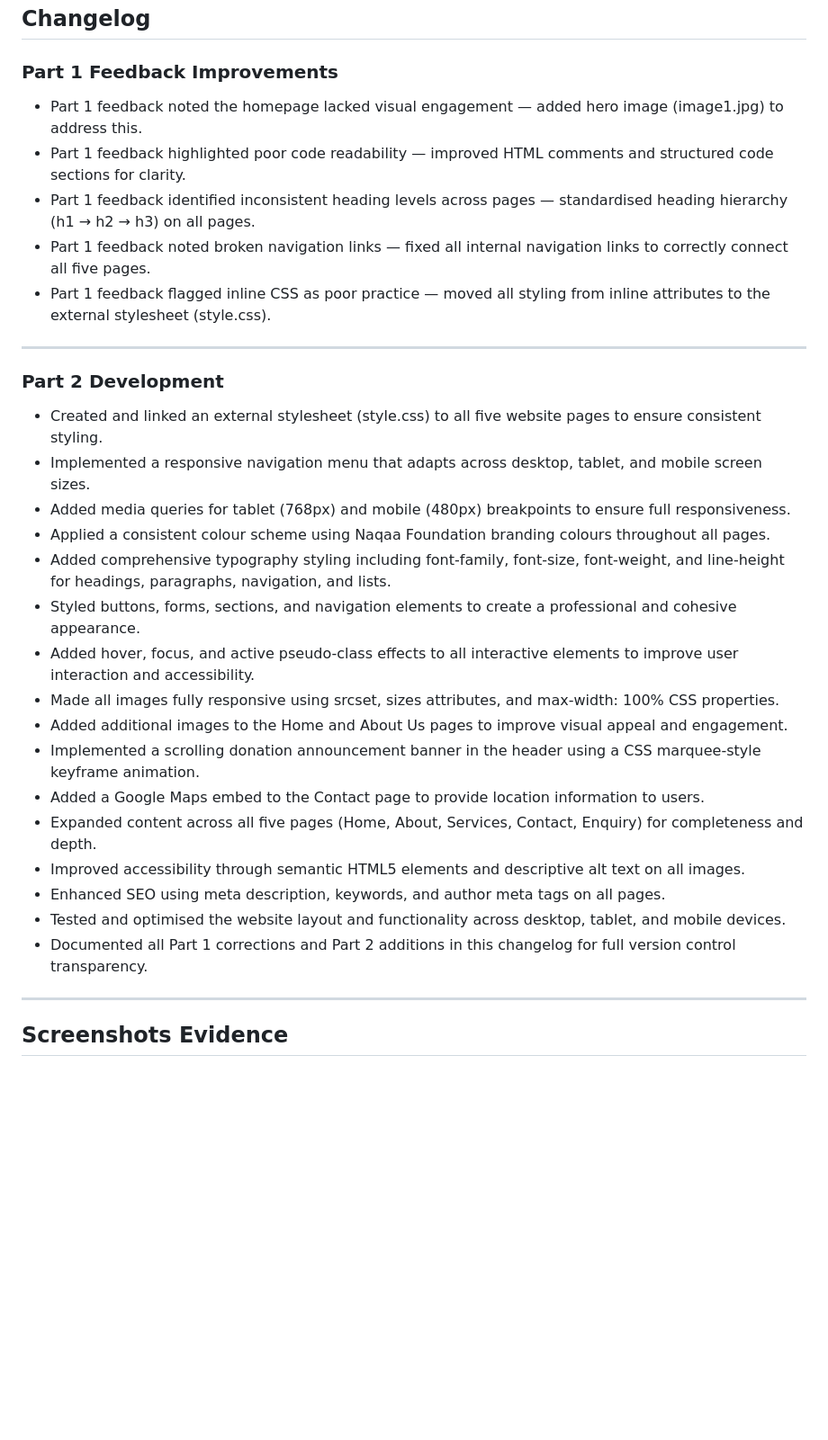
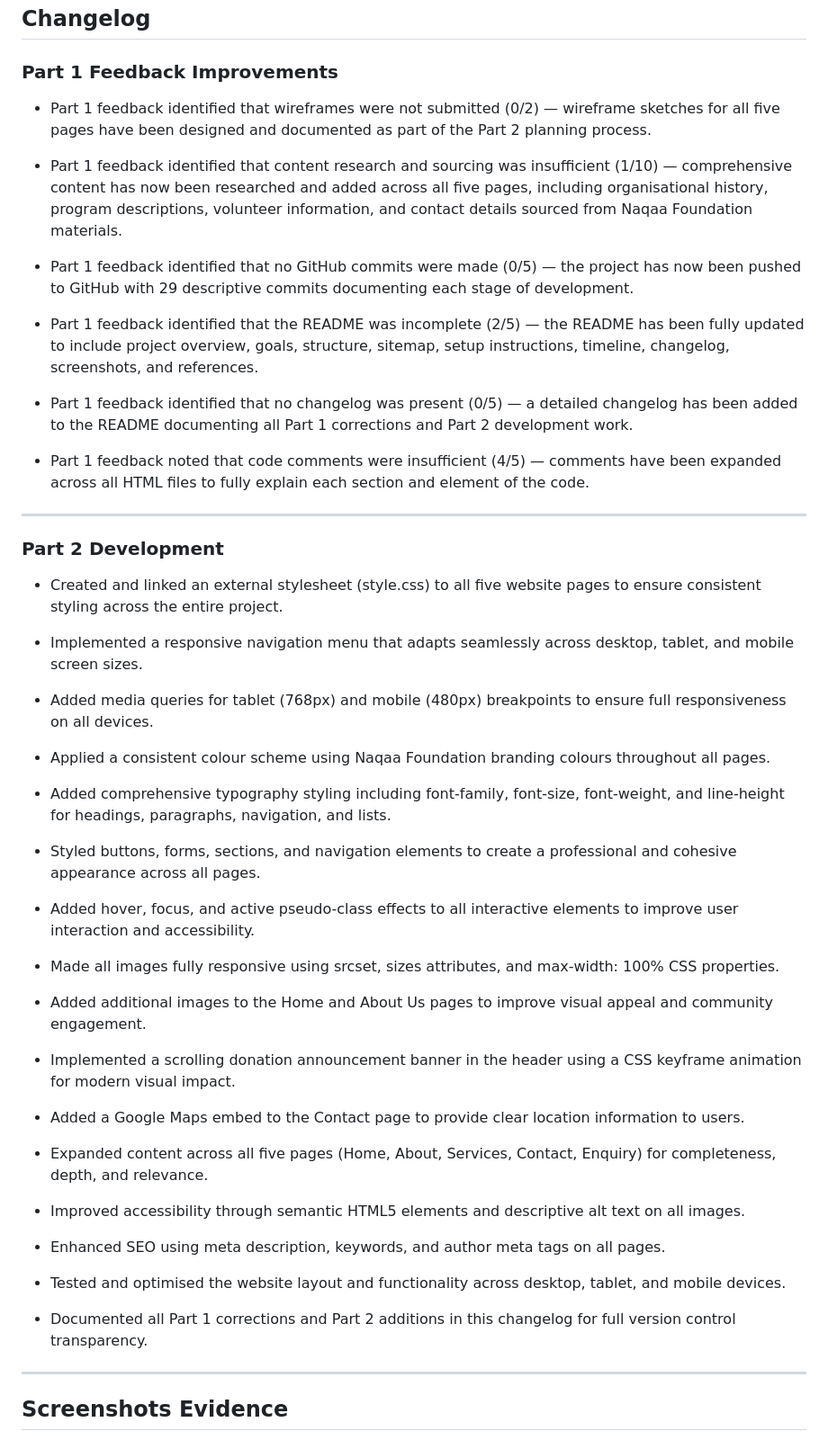
Before and after one commit to dalawhatumus/NAQAA_PROJECT, a Markdown page: README.md, the part around one of its changes. Shown at 90% size. GitHub-like rendering; blank space fills up the shorter version.

```diff
--- a/README.md
+++ b/README.md
@@ -91,31 +97,85 @@ To run this project locally:
 ## Changelog
 
 ### Part 1 Feedback Improvements
-- Part 1 feedback noted the homepage lacked visual engagement — added hero image (image1.jpg) to address this.
-- Part 1 feedback highlighted poor code readability — improved HTML comments and structured code sections for clarity.
-- Part 1 feedback identified inconsistent heading levels across pages — standardised heading hierarchy (h1 → h2 → h3) on all pages.
-- Part 1 feedback noted broken navigation links — fixed all internal navigation links to correctly connect all five pages.
-- Part 1 feedback flagged inline CSS as poor practice — moved all styling from inline attributes to the external stylesheet (style.css).
+
+- Part 1 feedback identified that wireframes were not submitted (0/2) —
+  wireframe sketches for all five pages have been designed and documented
+  as part of the Part 2 planning process.
+
+- Part 1 feedback identified that content research and sourcing was
+  insufficient (1/10) — comprehensive content has now been researched and
+  added across all five pages, including organisational history, program
+  descriptions, volunteer information, and contact details sourced from
+  Naqaa Foundation materials.
+
+- Part 1 feedback identified that no GitHub commits were made (0/5) —
+  the project has now been pushed to GitHub with 29 descriptive commits
+  documenting each stage of development.
+
+- Part 1 feedback identified that the README was incomplete (2/5) —
+  the README has been fully updated to include project overview, goals,
+  structure, sitemap, setup instructions, timeline, changelog, screenshots,
+  and references.
+
+- Part 1 feedback identified that no changelog was present (0/5) —
+  a detailed changelog has been added to the README documenting all
+  Part 1 corrections and Part 2 development work.
+
+- Part 1 feedback noted that code comments were insufficient (4/5) —
+  comments have been expanded across all HTML files to fully explain
+  each section and element of the code.
 
 ---
 
 ### Part 2 Development
-- Created and linked an external stylesheet (style.css) to all five website pages to ensure consistent styling.
-- Implemented a responsive navigation menu that adapts across desktop, tablet, and mobile screen sizes.
-- Added media queries for tablet (768px) and mobile (480px) breakpoints to ensure full responsiveness.
-- Applied a consistent colour scheme using Naqaa Foundation branding colours throughout all pages.
-- Added comprehensive typography styling including font-family, font-size, font-weight, and line-height for headings, paragraphs, navigation, and lists.
-- Styled buttons, forms, sections, and navigation elements to create a professional and cohesive appearance.
-- Added hover, focus, and active pseudo-class effects to all interactive elements to improve user interaction and accessibility.
-- Made all images fully responsive using srcset, sizes attributes, and max-width: 100% CSS properties.
-- Added additional images to the Home and About Us pages to improve visual appeal and engagement.
-- Implemented a scrolling donation announcement banner in the header using a CSS marquee-style keyframe animation.
-- Added a Google Maps embed to the Contact page to provide location information to users.
-- Expanded content across all five pages (Home, About, Services, Contact, Enquiry) for completeness and depth.
-- Improved accessibility through semantic HTML5 elements and descriptive alt text on all images.
-- Enhanced SEO using meta description, keywords, and author meta tags on all pages.
-- Tested and optimised the website layout and functionality across desktop, tablet, and mobile devices.
-- Documented all Part 1 corrections and Part 2 additions in this changelog for full version control transparency.
+
+- Created and linked an external stylesheet (style.css) to all five website
+  pages to ensure consistent styling across the entire project.
+
+- Implemented a responsive navigation menu that adapts seamlessly across
+  desktop, tablet, and mobile screen sizes.
+
+- Added media queries for tablet (768px) and mobile (480px) breakpoints
+  to ensure full responsiveness on all devices.
+
+- Applied a consistent colour scheme using Naqaa Foundation branding
+  colours throughout all pages.
+
+- Added comprehensive typography styling including font-family, font-size,
+  font-weight, and line-height for headings, paragraphs, navigation, and lists.
+
+- Styled buttons, forms, sections, and navigation elements to create a
+  professional and cohesive appearance across all pages.
+
+- Added hover, focus, and active pseudo-class effects to all interactive
+  elements to improve user interaction and accessibility.
+
+- Made all images fully responsive using srcset, sizes attributes, and
+  max-width: 100% CSS properties.
+
+- Added additional images to the Home and About Us pages to improve
+  visual appeal and community engagement.
+
+- Implemented a scrolling donation announcement banner in the header
+  using a CSS keyframe animation for modern visual impact.
+
+- Added a Google Maps embed to the Contact page to provide clear
+  location information to users.
+
+- Expanded content across all five pages (Home, About, Services, Contact,
+  Enquiry) for completeness, depth, and relevance.
+
+- Improved accessibility through semantic HTML5 elements and descriptive
+  alt text on all images.
+
+- Enhanced SEO using meta description, keywords, and author meta tags
+  on all pages.
+
+- Tested and optimised the website layout and functionality across
+  desktop, tablet, and mobile devices.
+
+- Documented all Part 1 corrections and Part 2 additions in this changelog
+  for full version control transparency.
 
 ---
 
```
Also changed, not shown: other parts of README.md (+18 -6 lines).
